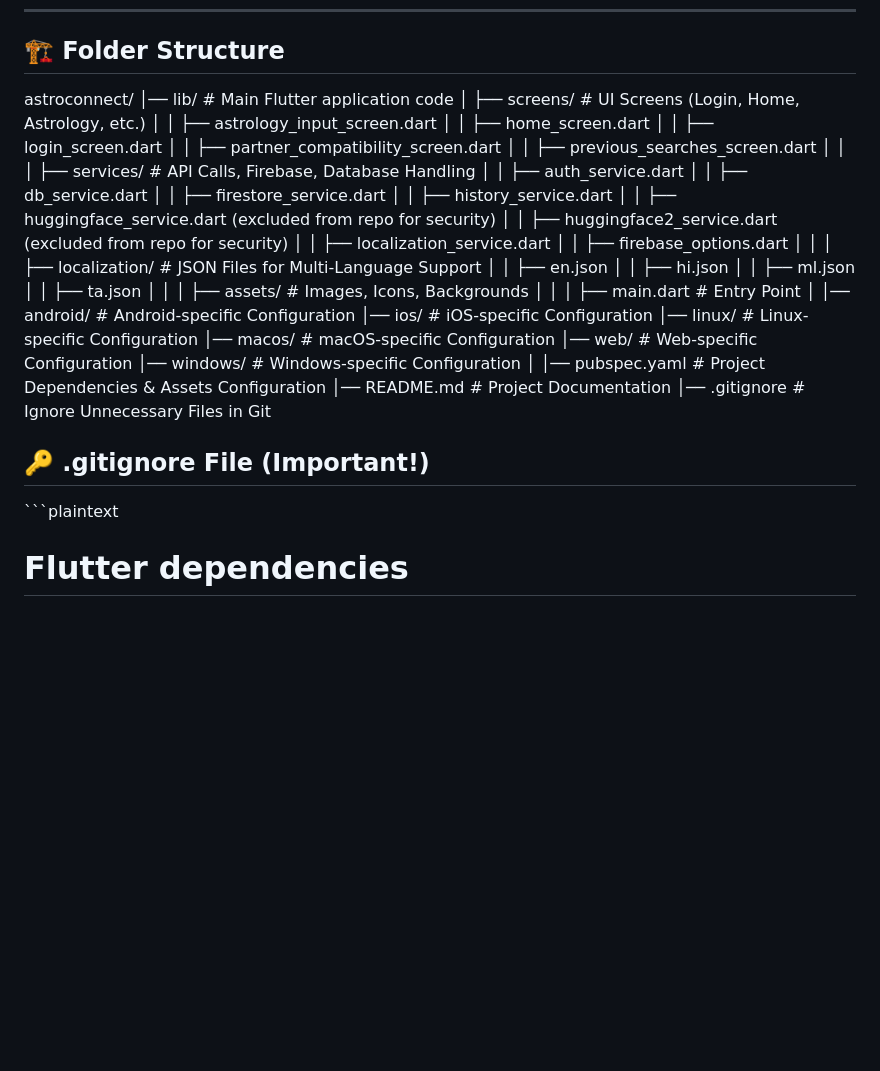
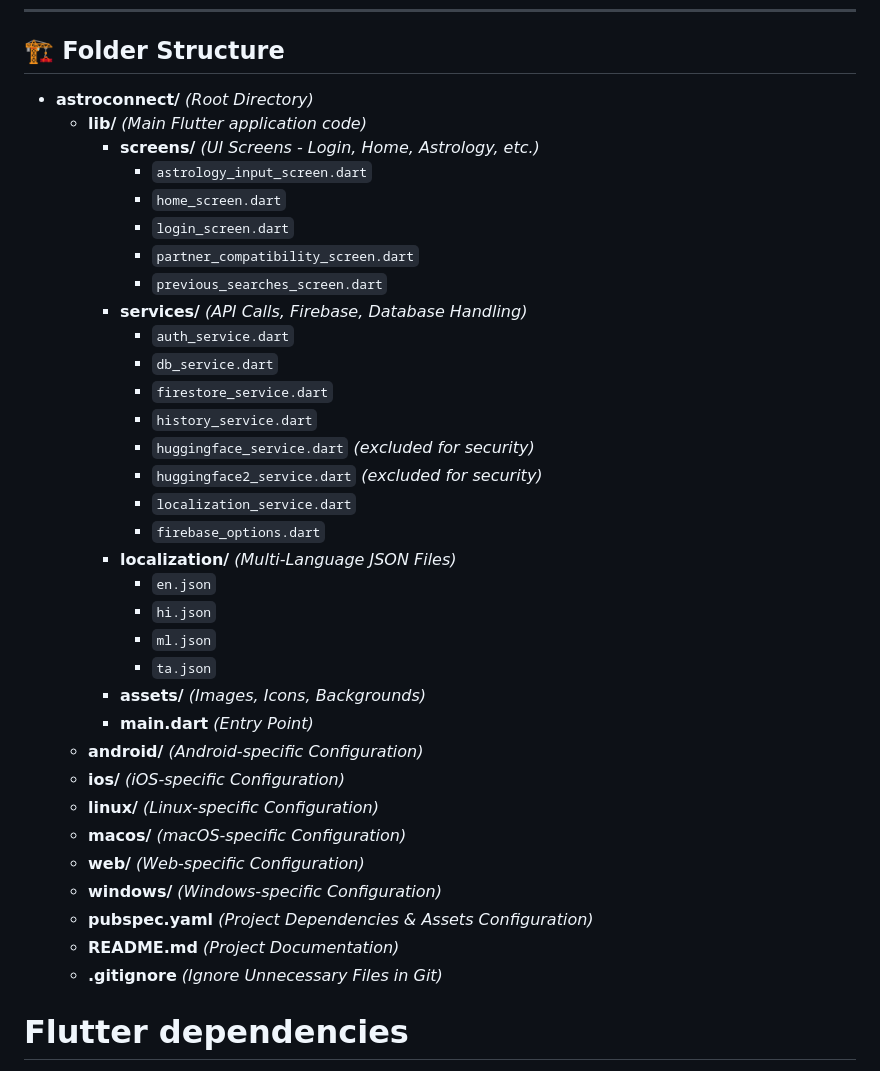
Before and after one commit to Akshai-krishna-2003/AstroConnect, a Markdown page: README.md, the part around the change. Rendered like a GitHub page; blank space fills up the shorter version.

```diff
--- a/README.md
+++ b/README.md
@@ -135,48 +135,39 @@ flutter run
 
 ## 🏗 **Folder Structure**
 
-astroconnect/ │── lib/ # Main Flutter application code
-│ ├── screens/ # UI Screens (Login, Home, Astrology, etc.)
-│ │ ├── astrology_input_screen.dart
-│ │ ├── home_screen.dart
-│ │ ├── login_screen.dart
-│ │ ├── partner_compatibility_screen.dart
-│ │ ├── previous_searches_screen.dart
-│ │
-│ ├── services/ # API Calls, Firebase, Database Handling
-│ │ ├── auth_service.dart
-│ │ ├── db_service.dart
-│ │ ├── firestore_service.dart
-│ │ ├── history_service.dart
-│ │ ├── huggingface_service.dart (excluded from repo for security)
-│ │ ├── huggingface2_service.dart (excluded from repo for security)
-│ │ ├── localization_service.dart
-│ │ ├── firebase_options.dart
-│ │
-│ ├── localization/ # JSON Files for Multi-Language Support
-│ │ ├── en.json
-│ │ ├── hi.json
-│ │ ├── ml.json
-│ │ ├── ta.json
-│ │
-│ ├── assets/ # Images, Icons, Backgrounds
-│ │
-│ ├── main.dart # Entry Point
-│
-│── android/ # Android-specific Configuration
-│── ios/ # iOS-specific Configuration
-│── linux/ # Linux-specific Configuration
-│── macos/ # macOS-specific Configuration
-│── web/ # Web-specific Configuration
-│── windows/ # Windows-specific Configuration
-│
-│── pubspec.yaml # Project Dependencies & Assets Configuration
-│── README.md # Project Documentation
-│── .gitignore # Ignore Unnecessary Files in Git
-
-## 🔑 **.gitignore File (Important!)**
-
-\`\`\`plaintext
+- **astroconnect/** *(Root Directory)*
+  - **lib/** *(Main Flutter application code)*
+    - **screens/** *(UI Screens - Login, Home, Astrology, etc.)*
+      - `astrology_input_screen.dart`
+      - `home_screen.dart`
+      - `login_screen.dart`
+      - `partner_compatibility_screen.dart`
+      - `previous_searches_screen.dart`
+    - **services/** *(API Calls, Firebase, Database Handling)*
+      - `auth_service.dart`
+      - `db_service.dart`
+      - `firestore_service.dart`
+      - `history_service.dart`
+      - `huggingface_service.dart` *(excluded for security)*
+      - `huggingface2_service.dart` *(excluded for security)*
+      - `localization_service.dart`
+      - `firebase_options.dart`
+    - **localization/** *(Multi-Language JSON Files)*
+      - `en.json`
+      - `hi.json`
+      - `ml.json`
+      - `ta.json`
+    - **assets/** *(Images, Icons, Backgrounds)*
+    - **main.dart** *(Entry Point)*
+  - **android/** *(Android-specific Configuration)*
+  - **ios/** *(iOS-specific Configuration)*
+  - **linux/** *(Linux-specific Configuration)*
+  - **macos/** *(macOS-specific Configuration)*
+  - **web/** *(Web-specific Configuration)*
+  - **windows/** *(Windows-specific Configuration)*
+  - **pubspec.yaml** *(Project Dependencies & Assets Configuration)*
+  - **README.md** *(Project Documentation)*
+  - **.gitignore** *(Ignore Unnecessary Files in Git)*
 
 # Flutter dependencies
 
```
